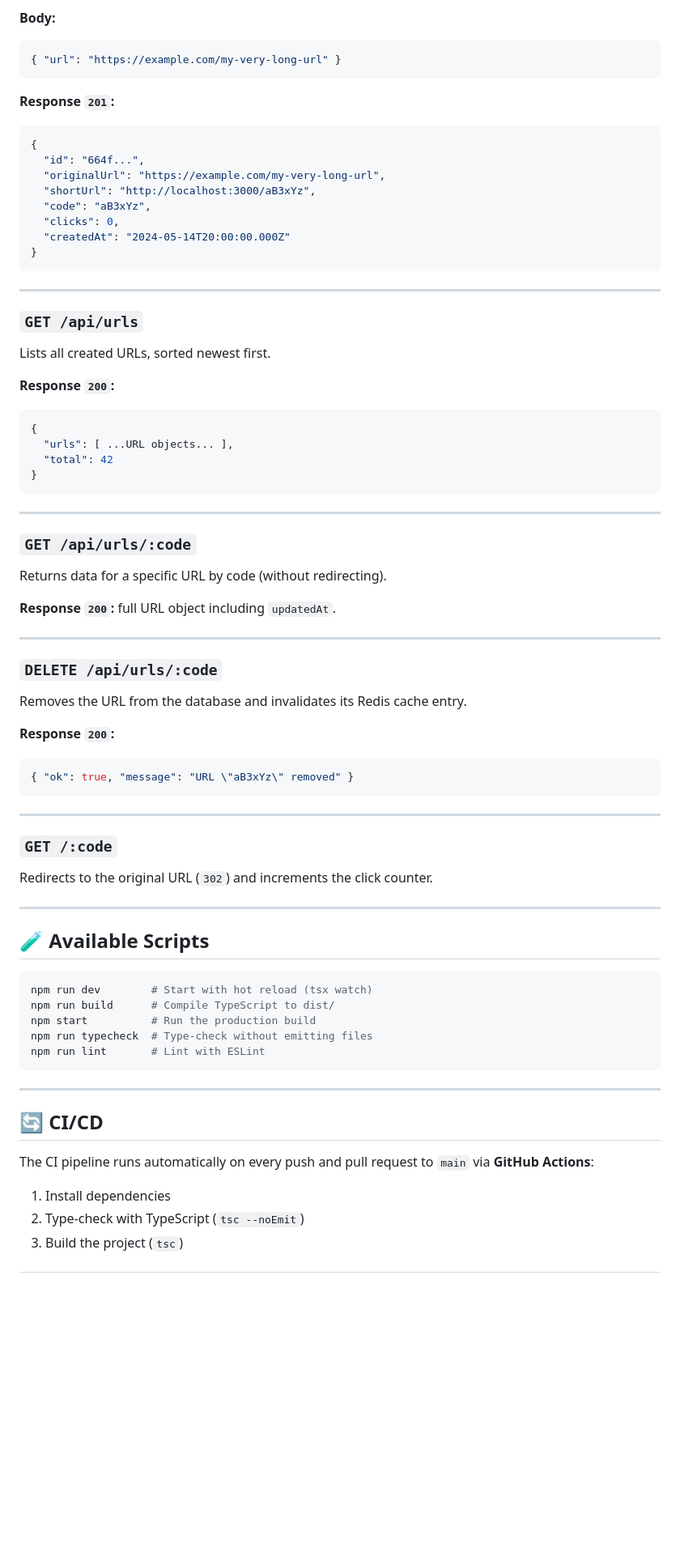
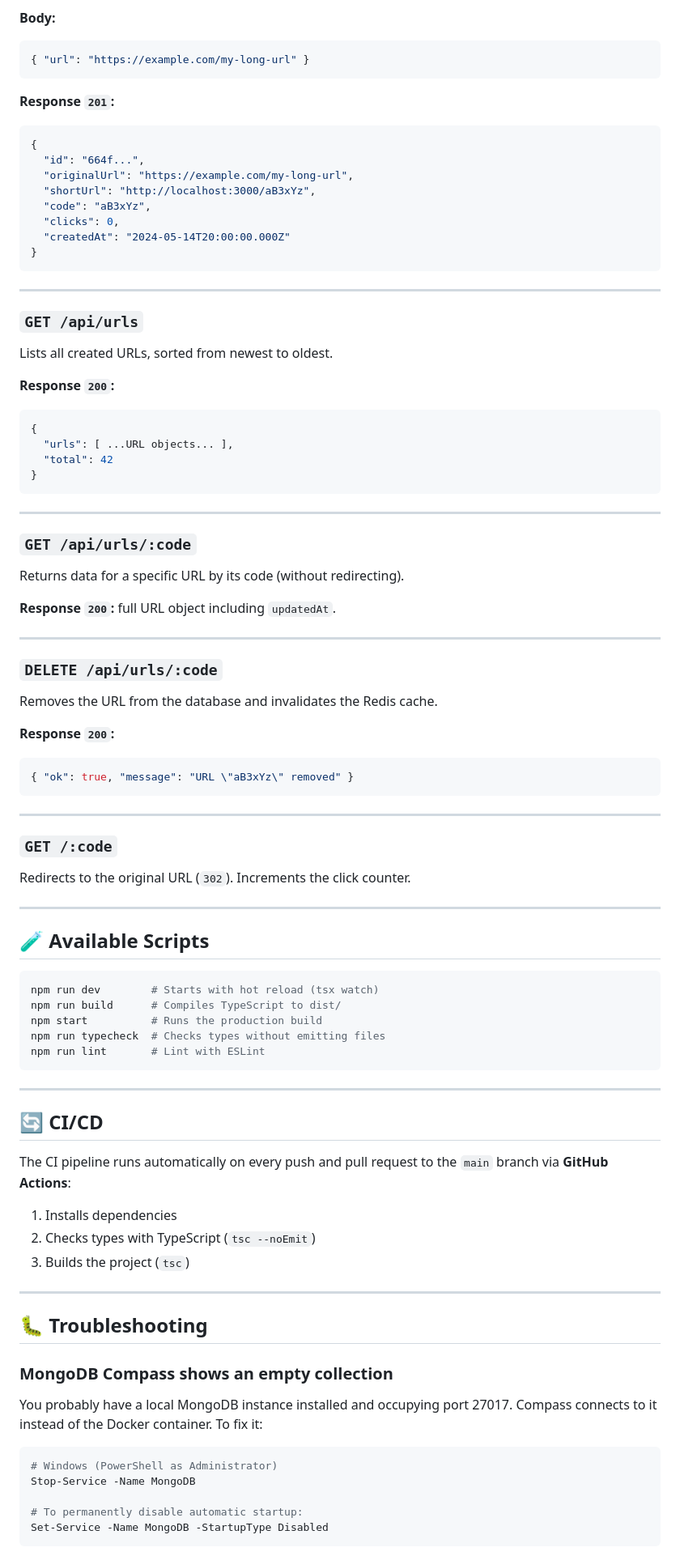
Before and after one commit to maria-brito15/shorturl-express, a Markdown page: README-en.md, the part around one of its changes. Shown at 81% size. Rendered like a GitHub page; blank space fills up the shorter version.

````diff
--- a/README-en.md
+++ b/README-en.md
@@ -126,7 +164,7 @@ Creates a new short link.
 **Body:**
 
 ```json
-{ "url": "https://example.com/my-very-long-url" }
+{ "url": "https://example.com/my-long-url" }
 ```
 
 **Response `201`:**
@@ -134,7 +172,7 @@ Creates a new short link.
 ```json
 {
   "id": "664f...",
-  "originalUrl": "https://example.com/my-very-long-url",
+  "originalUrl": "https://example.com/my-long-url",
   "shortUrl": "http://localhost:3000/aB3xYz",
   "code": "aB3xYz",
   "clicks": 0,
@@ -146,7 +184,7 @@ Creates a new short link.
 
 ### `GET /api/urls`
 
-Lists all created URLs, sorted newest first.
+Lists all created URLs, sorted from newest to oldest.
 
 **Response `200`:**
 
@@ -161,7 +199,7 @@ Lists all created URLs, sorted newest first.
 
 ### `GET /api/urls/:code`
 
-Returns data for a specific URL by code (without redirecting).
+Returns data for a specific URL by its code (without redirecting).
 
 **Response `200`:** full URL object including `updatedAt`.
 
@@ -169,7 +207,7 @@ Returns data for a specific URL by code (without redirecting).
 
 ### `DELETE /api/urls/:code`
 
-Removes the URL from the database and invalidates its Redis cache entry.
+Removes the URL from the database and invalidates the Redis cache.
 
 **Response `200`:**
 
@@ -181,17 +219,17 @@ Removes the URL from the database and invalidates its Redis cache entry.
 
 ### `GET /:code`
 
-Redirects to the original URL (`302`) and increments the click counter.
+Redirects to the original URL (`302`). Increments the click counter.
 
 ---
 
 ## 🧪 Available Scripts
 
 ```bash
-npm run dev        # Start with hot reload (tsx watch)
-npm run build      # Compile TypeScript to dist/
-npm start          # Run the production build
-npm run typecheck  # Type-check without emitting files
+npm run dev        # Starts with hot reload (tsx watch)
+npm run build      # Compiles TypeScript to dist/
+npm start          # Runs the production build
+npm run typecheck  # Checks types without emitting files
 npm run lint       # Lint with ESLint
 ```
 
@@ -199,8 +237,25 @@ npm run lint       # Lint with ESLint
 
 ## 🔄 CI/CD
 
-The CI pipeline runs automatically on every push and pull request to `main` via **GitHub Actions**:
+The CI pipeline runs automatically on every push and pull request to the `main` branch via **GitHub Actions**:
 
-1. Install dependencies
-2. Type-check with TypeScript (`tsc --noEmit`)
-3. Build the project (`tsc`)
+1. Installs dependencies
+2. Checks types with TypeScript (`tsc --noEmit`)
+3. Builds the project (`tsc`)
+
+---
+
+## 🐛 Troubleshooting
+
+### MongoDB Compass shows an empty collection
+
+You probably have a local MongoDB instance installed and occupying port 27017. Compass connects to it instead of the Docker container. To fix it:
+
+```powershell
+# Windows (PowerShell as Administrator)
+Stop-Service -Name MongoDB
+
+# To permanently disable automatic startup:
+Set-Service -Name MongoDB -StartupType Disabled
+```
+
````
Also changed, not shown: other parts of README-en.md (+69 -25 lines), README.md (+63 -2 lines).
